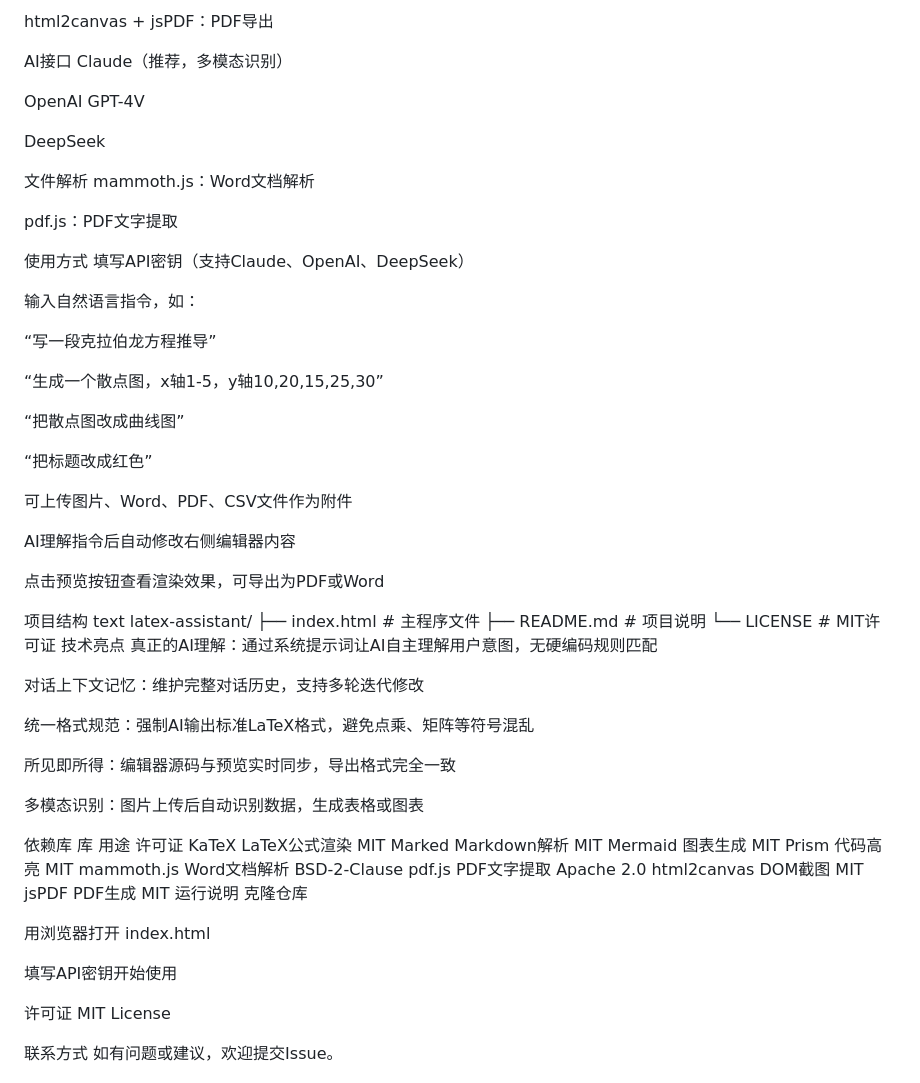
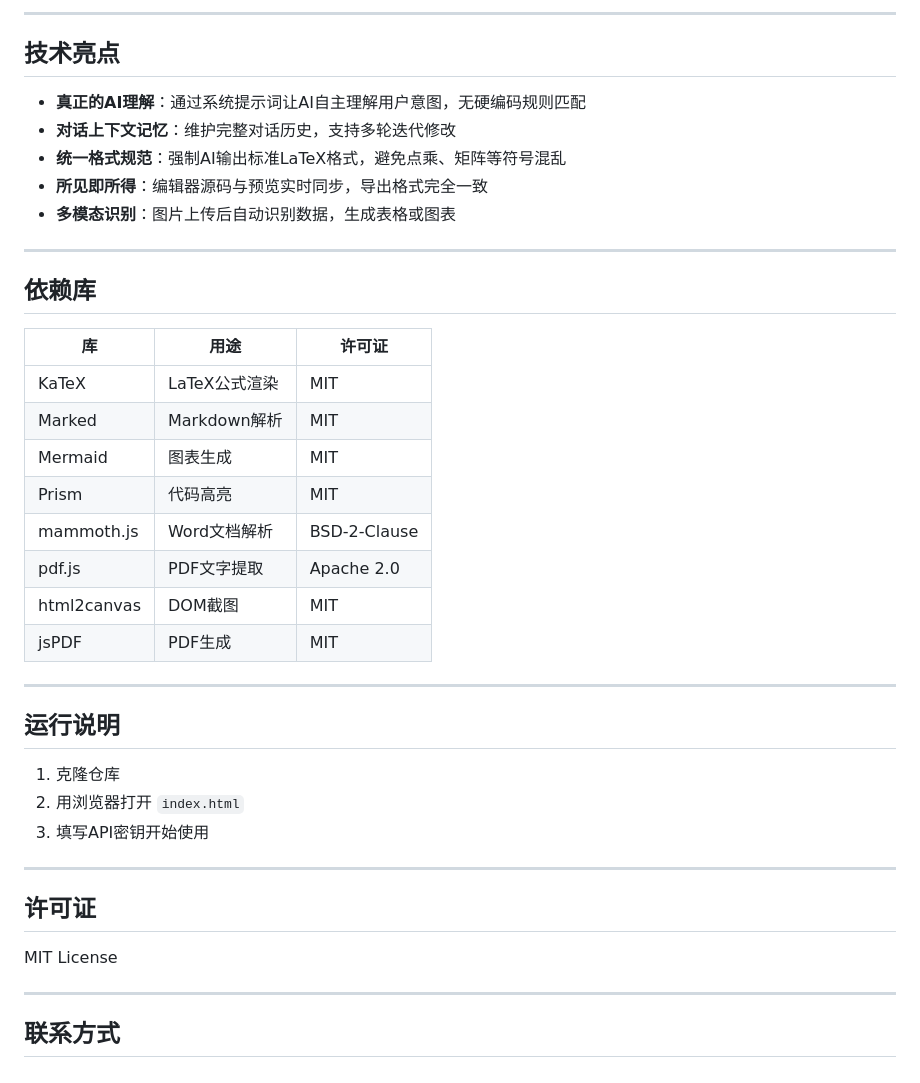
Before and after one commit to FuninaLover/Tex-assistant, a Markdown page: README.md, the part around one of its changes. Rendered like a GitHub page.

```diff
--- a/README.md
+++ b/README.md
@@ -47,73 +78,45 @@ Prism：代码高亮
 
-html2canvas + jsPDF：PDF导出
+---
 
-AI接口
-Claude（推荐，多模态识别）
+## 技术亮点
 
-OpenAI GPT-4V
+- **真正的AI理解**：通过系统提示词让AI自主理解用户意图，无硬编码规则匹配
+- **对话上下文记忆**：维护完整对话历史，支持多轮迭代修改
+- **统一格式规范**：强制AI输出标准LaTeX格式，避免点乘、矩阵等符号混乱
+- **所见即所得**：编辑器源码与预览实时同步，导出格式完全一致
+- **多模态识别**：图片上传后自动识别数据，生成表格或图表
 
-DeepSeek
+---
 
-文件解析
-mammoth.js：Word文档解析
+## 依赖库
 
-pdf.js：PDF文字提取
+| 库 | 用途 | 许可证 |
+|---|---|---|
+| KaTeX | LaTeX公式渲染 | MIT |
+| Marked | Markdown解析 | MIT |
+| Mermaid | 图表生成 | MIT |
+| Prism | 代码高亮 | MIT |
+| mammoth.js | Word文档解析 | BSD-2-Clause |
+| pdf.js | PDF文字提取 | Apache 2.0 |
+| html2canvas | DOM截图 | MIT |
+| jsPDF | PDF生成 | MIT |
 
-使用方式
-填写API密钥（支持Claude、OpenAI、DeepSeek）
+---
 
-输入自然语言指令，如：
+## 运行说明
 
-“写一段克拉伯龙方程推导”
+1. 克隆仓库
+2. 用浏览器打开 `index.html`
+3. 填写API密钥开始使用
 
-“生成一个散点图，x轴1-5，y轴10,20,15,25,30”
+---
 
-“把散点图改成曲线图”
+## 许可证
 
-“把标题改成红色”
-
-可上传图片、Word、PDF、CSV文件作为附件
-
-AI理解指令后自动修改右侧编辑器内容
-
-点击预览按钮查看渲染效果，可导出为PDF或Word
-
-项目结构
-text
-latex-assistant/
-├── index.html          # 主程序文件
-├── README.md           # 项目说明
-└── LICENSE             # MIT许可证
-技术亮点
-真正的AI理解：通过系统提示词让AI自主理解用户意图，无硬编码规则匹配
-
-对话上下文记忆：维护完整对话历史，支持多轮迭代修改
-
-统一格式规范：强制AI输出标准LaTeX格式，避免点乘、矩阵等符号混乱
-
-所见即所得：编辑器源码与预览实时同步，导出格式完全一致
-
-多模态识别：图片上传后自动识别数据，生成表格或图表
-
-依赖库
-库	用途	许可证
-KaTeX	LaTeX公式渲染	MIT
-Marked	Markdown解析	MIT
-Mermaid	图表生成	MIT
-Prism	代码高亮	MIT
-mammoth.js	Word文档解析	BSD-2-Clause
-pdf.js	PDF文字提取	Apache 2.0
-html2canvas	DOM截图	MIT
-jsPDF	PDF生成	MIT
-运行说明
-克隆仓库
-
-用浏览器打开 index.html
-
-填写API密钥开始使用
-
-许可证
 MIT License
 
-联系方式
+---
+
+## 联系方式
+
 如有问题或建议，欢迎提交Issue。
```
Also changed, not shown: other parts of README.md (+57 -26 lines).
